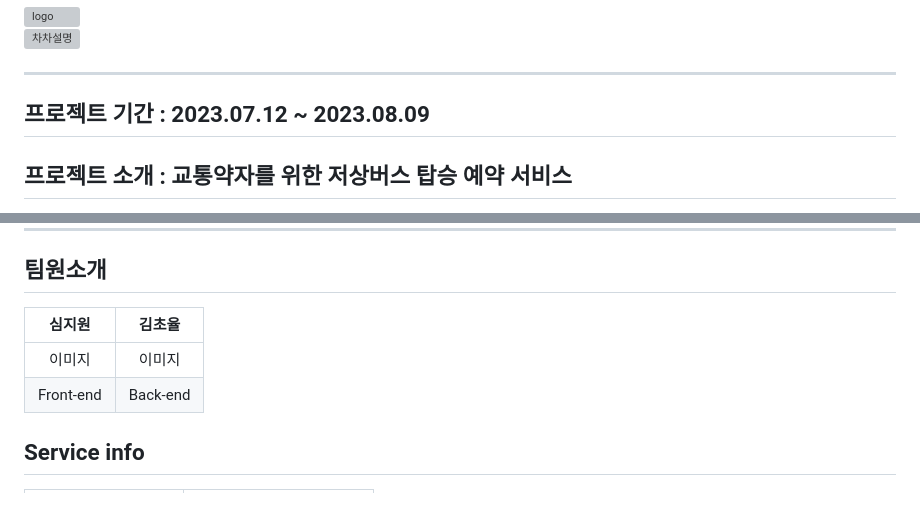
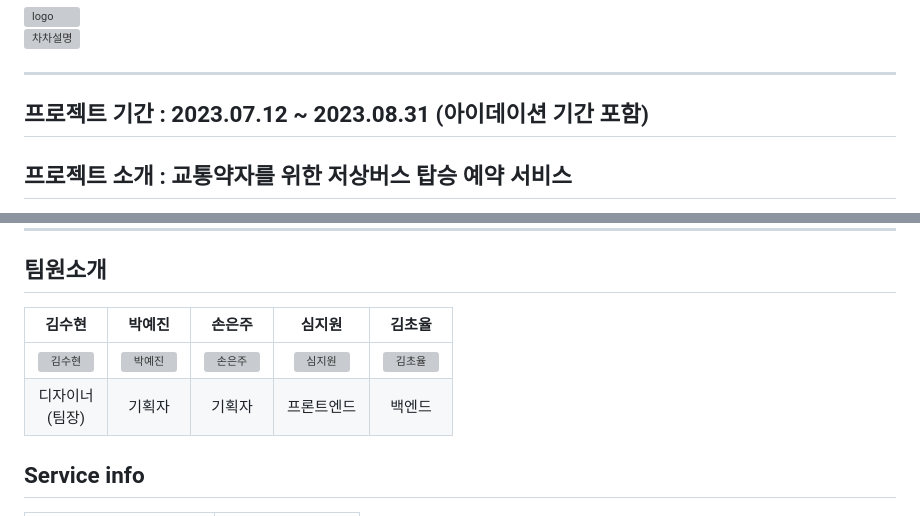
Before and after one commit to WomenTech-Chacha/Chacha, a Markdown page: README.md, 2 parts joined by grey strips. Drawn GitHub-style; grey boxes are pictures that could not be loaded.

Commit message:
Update: 프로젝트 기간, 팀원소개, 페이지 이미지 추가

```diff
--- a/README.md
+++ b/README.md
@@ -3,7 +3,7 @@
 <img  width="150" height="80" alt="logo" src="https://github.com/WomenTech-Chacha/Chacha/assets/97028346/55cf5c0b-526e-4151-b5df-63a6bc057811"/><br/>
 ![차차설명](https://github.com/WomenTech-Chacha/Chacha/assets/97028346/ccde8e8b-d370-43e7-b9b2-e91b5df20a38)
 ***
-## 프로젝트 기간 : 2023.07.12 ~ 2023.08.09
+## 프로젝트 기간 : 2023.07.12 ~ 2023.08.31 (아이데이션 기간 포함)
 ## 프로젝트 소개 : 교통약자를 위한 저상버스 탑승 예약 서비스
 - 특정 정류소에서 저상버스 탑승예약을 할 수 있습니다.
 - 탑승 예약시 해당 버스의 버스기사에게 알람이 갑니다.
@@ -36,10 +36,10 @@
 
 ***
 ## 팀원소개
-|심지원|김초율|
-|:---:|:---:|
-|이미지|이미지|
-|Front-end|Back-end|
+|김수현|박예진|손은주|심지원|김초율|
+|:---:|:---:|:---:|:---:|:---:|
+|<img alt="김수현" width="100" height="100" src="https://github.com/WomenTech-Chacha/Chacha/assets/97028346/30534a55-c8fb-4286-9c11-f2f49f85e632" />|<img alt="박예진" width="100" height="100" src="https://github.com/WomenTech-Chacha/Chacha/assets/97028346/614b2e83-91fe-48fe-8dd9-952623666afe" />|<img alt="손은주" width="100" height="100" src="https://github.com/WomenTech-Chacha/Chacha/assets/97028346/99459ad5-a2da-4c81-ab08-946374628752" />|<img alt="심지원" width="100" height="100" src="https://github.com/WomenTech-Chacha/Chacha/assets/97028346/e97542cc-558b-44f0-9466-d84d640d2969" />|<img alt="김초율" width="100" height="100" src="https://github.com/WomenTech-Chacha/Chacha/assets/97028346/0746eeb3-4b0a-4009-bee7-9ce3ca143b6d" />|
+|디자이너<br/>(팀장)|기획자|기획자|프론트엔드|백엔드|
 
 ## Service info
 |메인페이지|교통약자 선택|
```
Also changed, not shown: other parts of README.md (+4 -4 lines).
